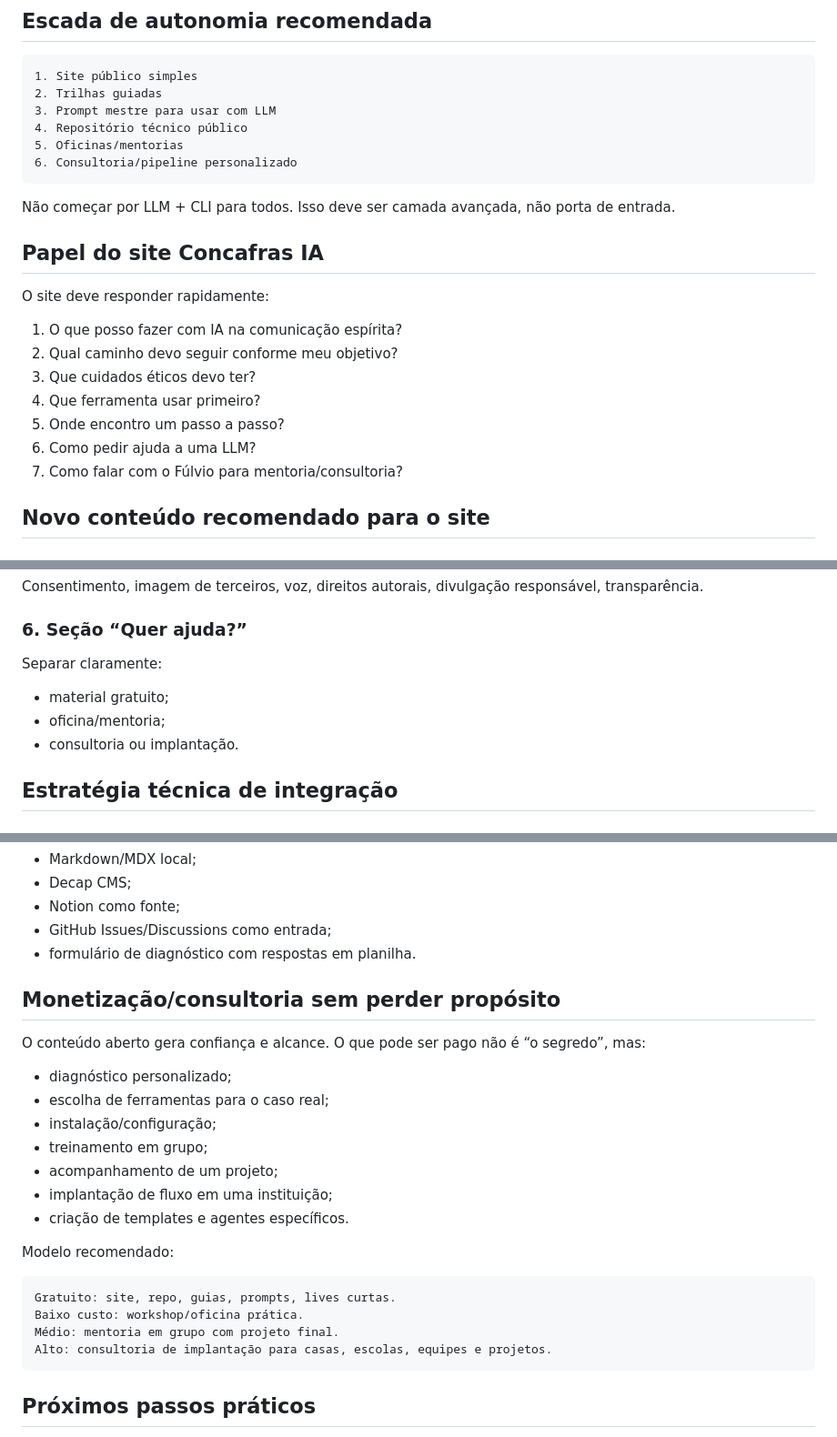
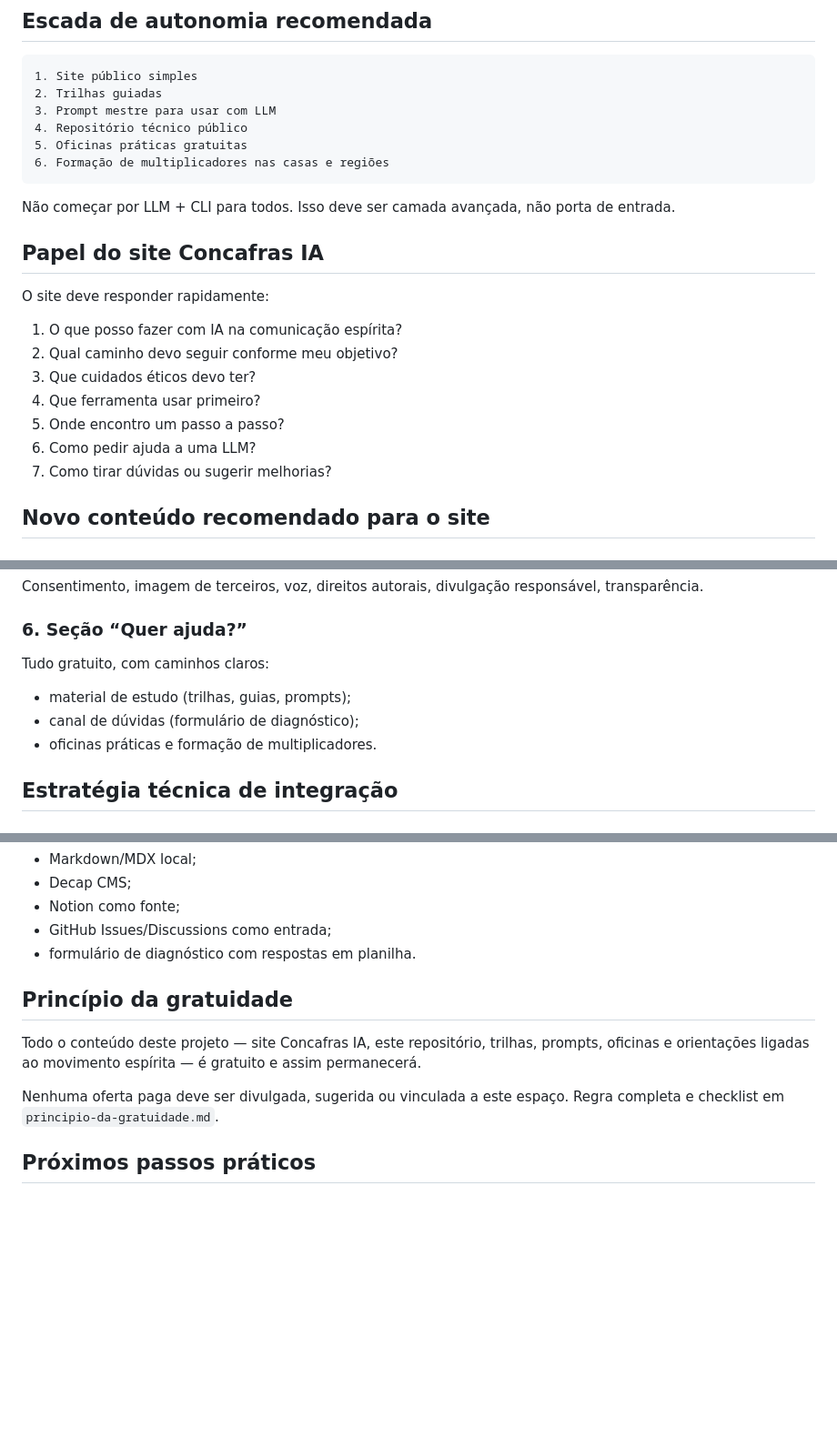
Before and after one commit to fulviofb/lab-midia-ia, a Markdown page: docs/estrategia/site-concafras-e-formacao.md, 3 parts joined by grey strips. Shown at 91% size. Rendered like a GitHub page; blank space fills up the shorter version.

````diff
--- a/docs/estrategia/site-concafras-e-formacao.md
+++ b/docs/estrategia/site-concafras-e-formacao.md
@@ -110,8 +112,8 @@ Pode usar:
 2. Trilhas guiadas
 3. Prompt mestre para usar com LLM
 4. Repositório técnico público
-5. Oficinas/mentorias
-6. Consultoria/pipeline personalizado
+5. Oficinas práticas gratuitas
+6. Formação de multiplicadores nas casas e regiões
 ```
 
 Não começar por LLM + CLI para todos. Isso deve ser camada avançada, não porta de entrada.
@@ -126,7 +128,7 @@ O site deve responder rapidamente:
 4. Que ferramenta usar primeiro?
 5. Onde encontro um passo a passo?
 6. Como pedir ajuda a uma LLM?
-7. Como falar com o Fúlvio para mentoria/consultoria?
+7. Como tirar dúvidas ou sugerir melhorias?
 
 ## Novo conteúdo recomendado para o site
 
@@ -167,11 +169,11 @@ Consentimento, imagem de terceiros, voz, direitos autorais, divulgação respons
 
 ### 6. Seção “Quer ajuda?”
 
-Separar claramente:
+Tudo gratuito, com caminhos claros:
 
-- material gratuito;
-- oficina/mentoria;
-- consultoria ou implantação.
+- material de estudo (trilhas, guias, prompts);
+- canal de dúvidas (formulário de diagnóstico);
+- oficinas práticas e formação de multiplicadores.
 
 ## Estratégia técnica de integração
 
@@ -221,26 +223,11 @@ Se o volume crescer, avaliar:
 - GitHub Issues/Discussions como entrada;
 - formulário de diagnóstico com respostas em planilha.
 
-## Monetização/consultoria sem perder propósito
+## Princípio da gratuidade
 
-O conteúdo aberto gera confiança e alcance. O que pode ser pago não é “o segredo”, mas:
+Todo o conteúdo deste projeto — site Concafras IA, este repositório, trilhas, prompts, oficinas e orientações ligadas ao movimento espírita — é gratuito e assim permanecerá.
 
-- diagnóstico personalizado;
-- escolha de ferramentas para o caso real;
-- instalação/configuração;
-- treinamento em grupo;
-- acompanhamento de um projeto;
-- implantação de fluxo em uma instituição;
-- criação de templates e agentes específicos.
-
-Modelo recomendado:
-
-```txt
-Gratuito: site, repo, guias, prompts, lives curtas.
-Baixo custo: workshop/oficina prática.
-Médio: mentoria em grupo com projeto final.
-Alto: consultoria de implantação para casas, escolas, equipes e projetos.
-```
+Nenhuma oferta paga deve ser divulgada, sugerida ou vinculada a este espaço. Regra completa e checklist em `principio-da-gratuidade.md`.
 
 ## Próximos passos práticos
 
````
Also changed, not shown: other parts of docs/estrategia/site-concafras-e-formacao.md (+3 -1 lines), README.md (+2 -1 lines), docs/estrategia/principio-da-gratuidade.md (added, +35 -0 lines).
